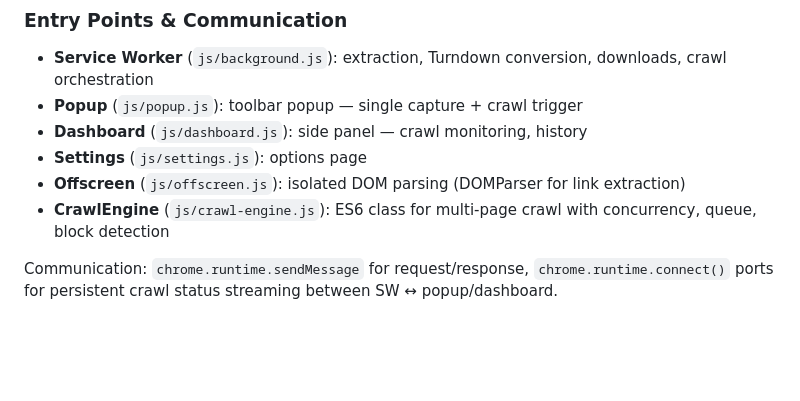
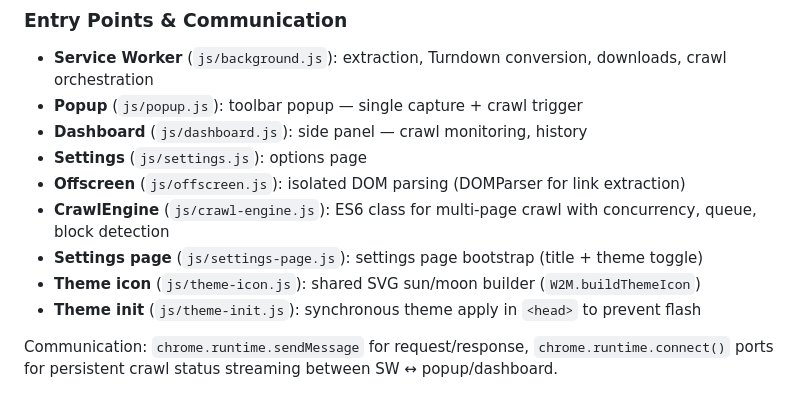
Before and after one commit to qveys/webpage-to-markdown, a Markdown page: CLAUDE.md, the part around the change. Drawn GitHub-style; blank space fills up the shorter version.

Commit message:
📝 docs(claude): document missing JS modules (settings-page, theme-icon, theme-init)

```diff
--- a/CLAUDE.md
+++ b/CLAUDE.md
@@ -29,6 +29,9 @@ Service Worker changes require extension reload. Popup/dashboard changes take ef
 - **Settings** (`js/settings.js`): options page
 - **Offscreen** (`js/offscreen.js`): isolated DOM parsing (DOMParser for link extraction)
 - **CrawlEngine** (`js/crawl-engine.js`): ES6 class for multi-page crawl with concurrency, queue, block detection
+- **Settings page** (`js/settings-page.js`): settings page bootstrap (title + theme toggle)
+- **Theme icon** (`js/theme-icon.js`): shared SVG sun/moon builder (`W2M.buildThemeIcon`)
+- **Theme init** (`js/theme-init.js`): synchronous theme apply in `<head>` to prevent flash
 
 Communication: `chrome.runtime.sendMessage` for request/response, `chrome.runtime.connect()` ports for persistent crawl status streaming between SW ↔ popup/dashboard.
 
```
